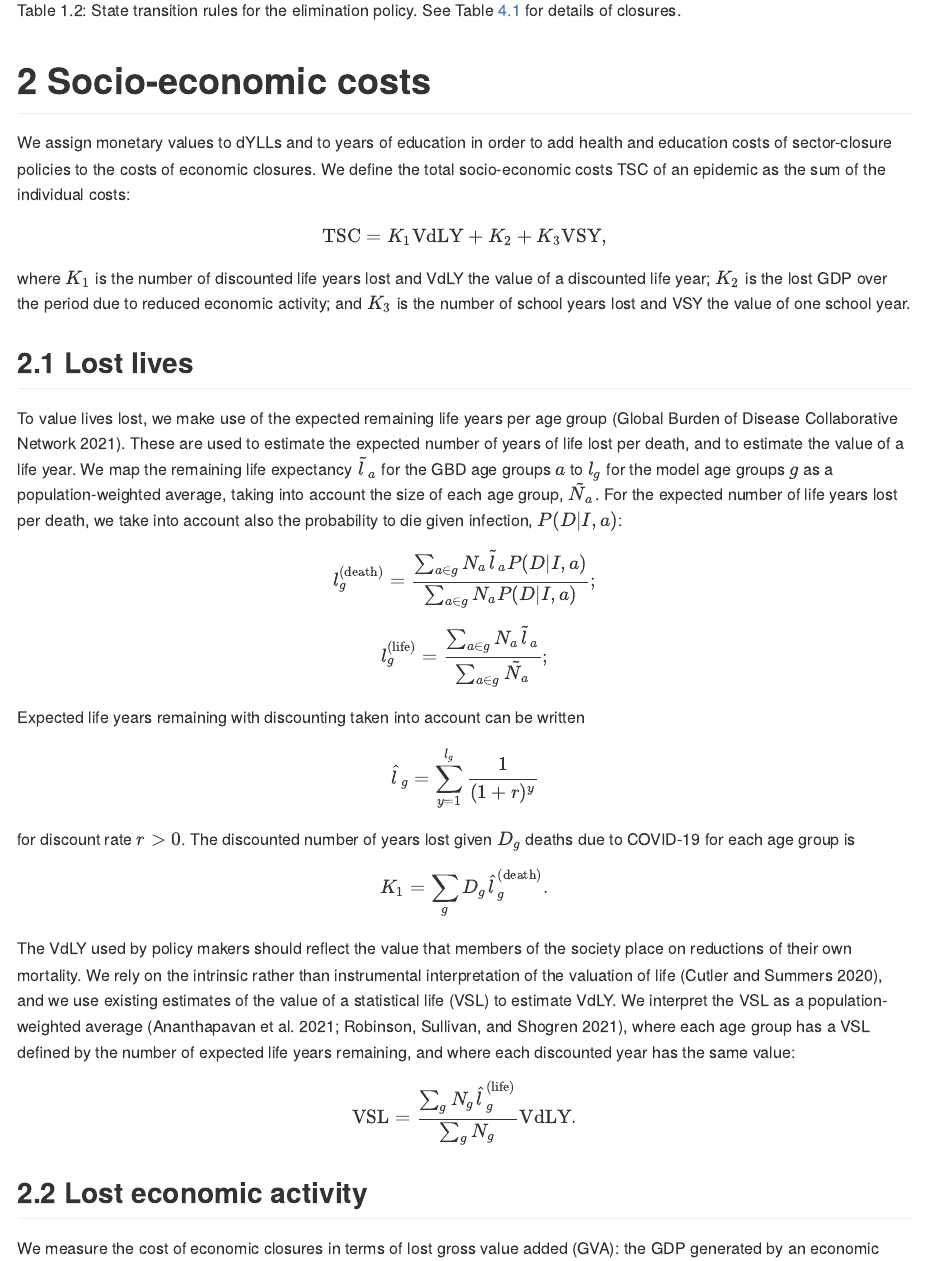
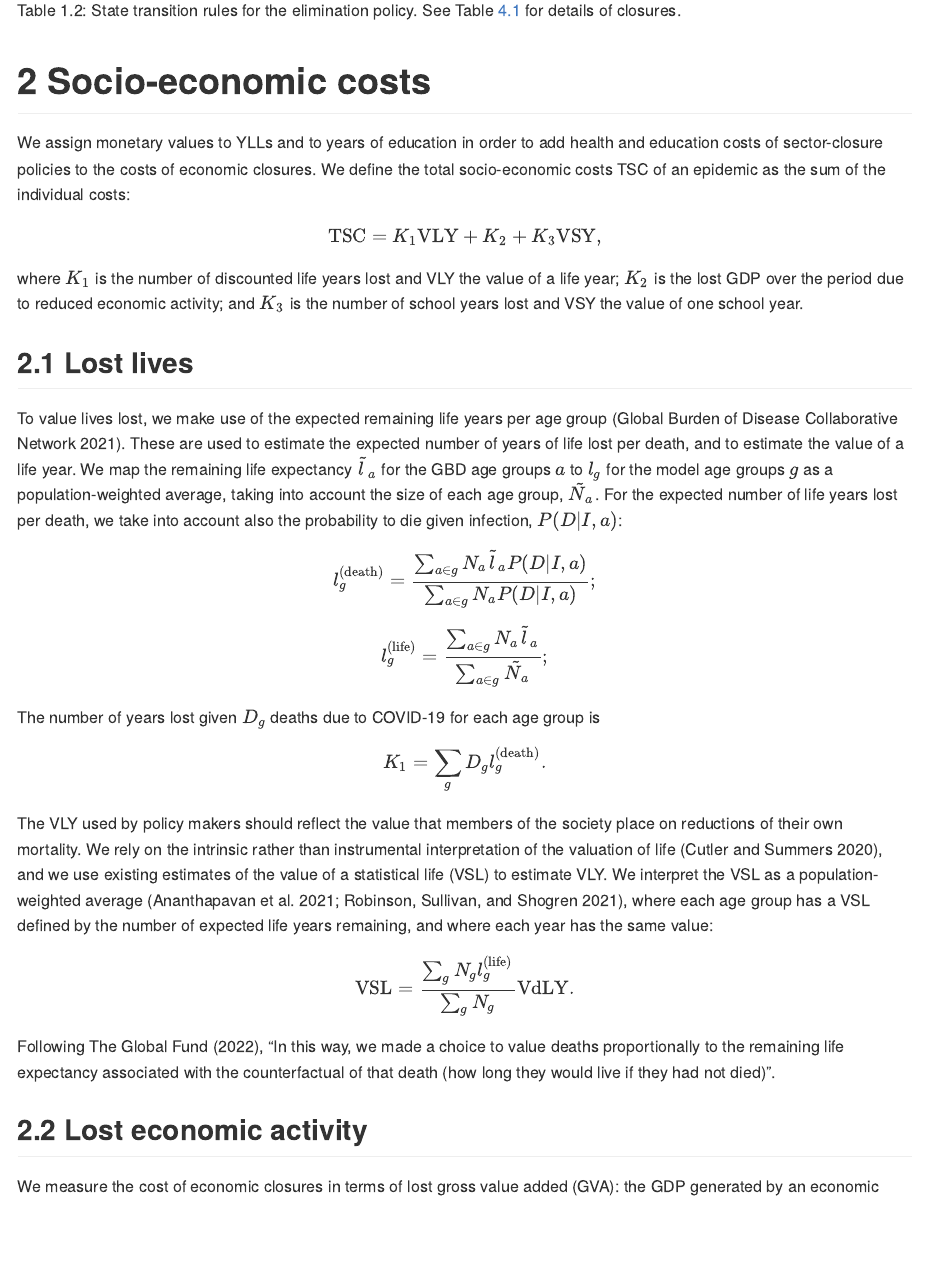
Before and after one commit to robj411/p2_drivers, an R Markdown document (README.Rmd): the page in a window 1100 px wide, from 2040 px down. The pictures show the output file README.md that the author committed with the source, drawn offline in the style of GitHub.

Commit message:
value deaths proprionally to remaining life expectancy

````diff
--- a/README.Rmd
+++ b/README.Rmd
@@ -131,6 +131,6 @@ Table: (\#tab:ruleselimination) State transition rules for the elimination polic
 # Socio-economic costs
 
 
-We assign monetary values to dYLLs and to years of education in order to add health and education costs of sector-closure policies to the costs of economic closures. We define the total socio-economic costs TSC of an epidemic as the sum of the individual costs:
+We assign monetary values to YLLs and to years of education in order to add health and education costs of sector-closure policies to the costs of economic closures. We define the total socio-economic costs TSC of an epidemic as the sum of the individual costs:
 
 \begin{equation}
@@ -138,7 +138,7 @@ We assign monetary values to dYLLs and to years of education in order to add hea
 \label{eq:swf}
 \end{equation}
 
-where $K_1$ is the number of discounted life years lost and VdLY the value of a discounted life year; $K_2$ is the lost GDP over the period due to reduced economic activity; and $K_3$ is the number of school years lost and VSY the value of one school year.
+where $K_1$ is the number of discounted life years lost and VLY the value of a life year; $K_2$ is the lost GDP over the period due to reduced economic activity; and $K_3$ is the number of school years lost and VSY the value of one school year.
 
 
 ## Lost lives
@@ -153,23 +153,19 @@ l_g^{\text{(death)}} = \frac{\sum_{a\in g}N_a\tilde{l}_aP(D|I,a)}{\sum_{a\in g}N
 l_g^{\text{(life)}} = \frac{\sum_{a\in g}N_a\tilde{l}_a}{\sum_{a\in g}\tilde{N}_a};
 ```
 
-Expected life years remaining with discounting taken into account can be written
-
+The number of years lost given $D_g$ deaths due to COVID-19 for each age group is
 ```math
-\hat{l}_g=\sum_{y=1}^{l_g}\frac{1}{(1+r)^{y}}
+K_1=\sum_gD_gl_g^{\text{(death)}}.
 ```
 
-for discount rate $r>0$. The discounted number of years lost given $D_g$ deaths due to COVID-19 for each age group is
-```math
-K_1=\sum_gD_g\hat{l}_g^{\text{(death)}}.
-```
-
-The VdLY used by policy makers should reflect the value that members of the society place on reductions of their own mortality.
-We rely on the intrinsic rather than instrumental interpretation of the valuation of life [@Cutler2020], and we use existing estimates of the value of a statistical life (VSL) to estimate VdLY. We interpret the VSL as a population-weighted average [@Ananthapavan2021; @Robinson2021], where each age group has a VSL defined by the number of expected life years remaining, and where each discounted year has the same value:
+The VLY used by policy makers should reflect the value that members of the society place on reductions of their own mortality.
+We rely on the intrinsic rather than instrumental interpretation of the valuation of life [@Cutler2020], and we use existing estimates of the value of a statistical life (VSL) to estimate VLY. We interpret the VSL as a population-weighted average [@Ananthapavan2021; @Robinson2021], where each age group has a VSL defined by the number of expected life years remaining, and where each year has the same value:
 
 \begin{equation}
-\text{VSL}=\frac{\sum_gN_g\hat{l}_g^{\text{(life)}}}{\sum_gN_g}\text{VdLY}.
+\text{VSL}=\frac{\sum_gN_gl_g^{\text{(life)}}}{\sum_gN_g}\text{VdLY}.
 \end{equation}
+
+Following @TheGlobalFund2022, "In this way, we made a choice to value deaths proportionally to the remaining life expectancy associated with the counterfactual of that death (how long they would live if they had not died)".
 
 
 ## Lost economic activity
````
Also changed, not shown: README.md, README_files/figure-gfm/statetransitions-1.pdf, README_files/figure-gfm/vaccinetransitions-1.pdf, README.Rmd (2 more changed lines).
